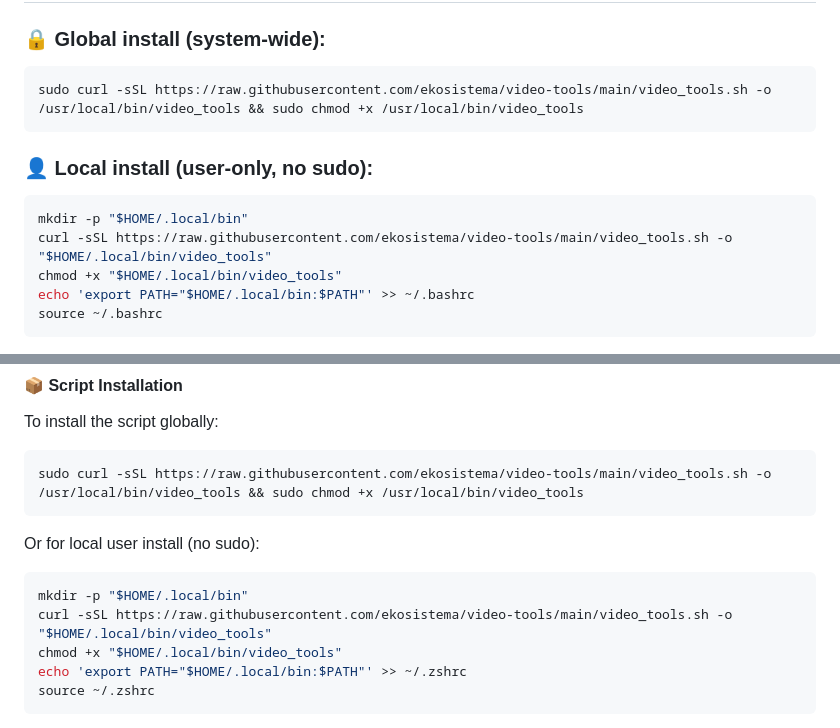
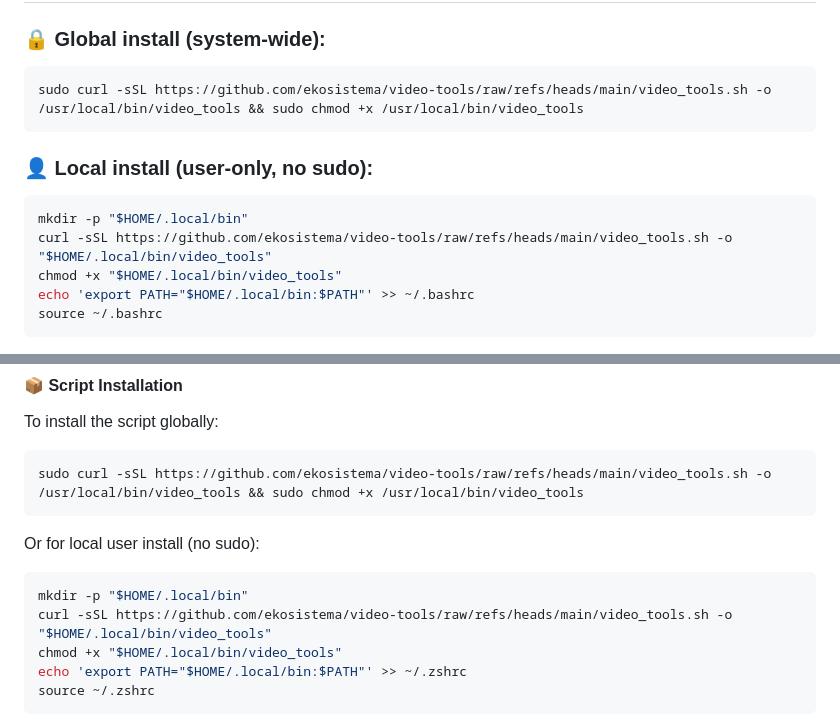
Before and after one commit to ekosistema/video-tools, a Markdown page: README.md, 2 parts joined by grey strips. GitHub-like rendering.

````diff
--- a/README.md
+++ b/README.md
@@ -42,14 +42,14 @@ Install it using your system's package manager:
 ### 🔒 Global install (system-wide):
 
 ```bash
-sudo curl -sSL https://raw.githubusercontent.com/ekosistema/video-tools/main/video_tools.sh -o /usr/local/bin/video_tools && sudo chmod +x /usr/local/bin/video_tools
+sudo curl -sSL https://github.com/ekosistema/video-tools/raw/refs/heads/main/video_tools.sh -o /usr/local/bin/video_tools && sudo chmod +x /usr/local/bin/video_tools
 ```
 
 ### 👤 Local install (user-only, no sudo):
 
 ```bash
 mkdir -p "$HOME/.local/bin"
-curl -sSL https://raw.githubusercontent.com/ekosistema/video-tools/main/video_tools.sh -o "$HOME/.local/bin/video_tools"
+curl -sSL https://github.com/ekosistema/video-tools/raw/refs/heads/main/video_tools.sh -o "$HOME/.local/bin/video_tools"
 chmod +x "$HOME/.local/bin/video_tools"
 echo 'export PATH="$HOME/.local/bin:$PATH"' >> ~/.bashrc
 source ~/.bashrc
@@ -72,14 +72,14 @@ brew install ffmpeg coreutils
 To install the script globally:
 
 ```bash
-sudo curl -sSL https://raw.githubusercontent.com/ekosistema/video-tools/main/video_tools.sh -o /usr/local/bin/video_tools && sudo chmod +x /usr/local/bin/video_tools
+sudo curl -sSL https://github.com/ekosistema/video-tools/raw/refs/heads/main/video_tools.sh -o /usr/local/bin/video_tools && sudo chmod +x /usr/local/bin/video_tools
 ```
 
 Or for local user install (no sudo):
 
 ```bash
 mkdir -p "$HOME/.local/bin"
-curl -sSL https://raw.githubusercontent.com/ekosistema/video-tools/main/video_tools.sh -o "$HOME/.local/bin/video_tools"
+curl -sSL https://github.com/ekosistema/video-tools/raw/refs/heads/main/video_tools.sh -o "$HOME/.local/bin/video_tools"
 chmod +x "$HOME/.local/bin/video_tools"
 echo 'export PATH="$HOME/.local/bin:$PATH"' >> ~/.zshrc
 source ~/.zshrc
````
